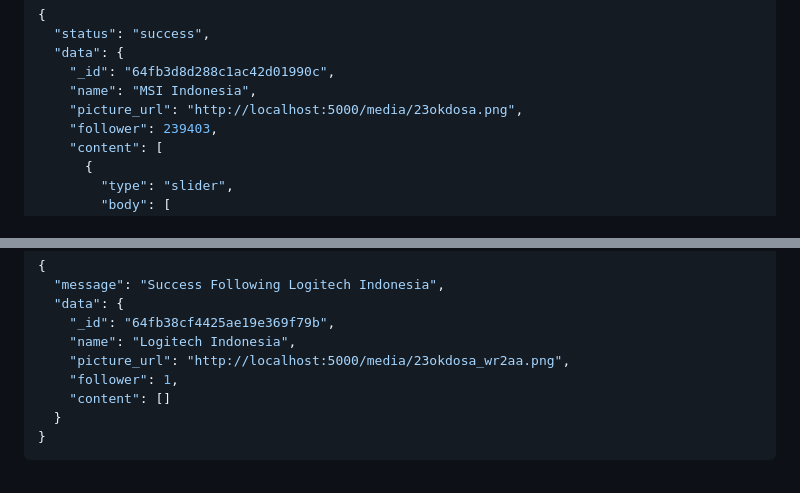
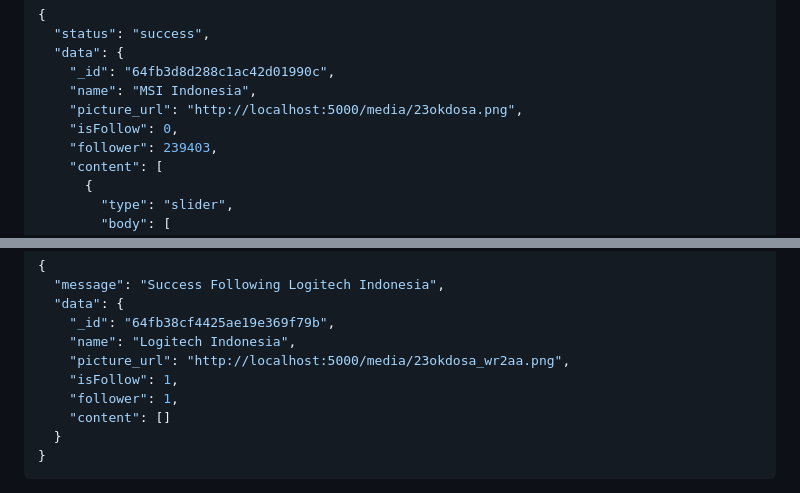
Before and after one commit to abayzv/mahestore, a Markdown page: src/docs/official-store.md, 2 parts joined by grey strips. Rendered like a GitHub page.

Commit message:
fix official store api documentation

```diff
--- a/src/docs/official-store.md
+++ b/src/docs/official-store.md
@@ -82,6 +82,7 @@ Response Body Success:
     "_id": "64fb3d8d288c1ac42d01990c",
     "name": "MSI Indonesia",
     "picture_url": "http://localhost:5000/media/23okdosa.png",
+    "isFollow": 0,
     "follower": 239403,
     "content": [
       {
@@ -218,6 +219,7 @@ Response Body Success :
     "_id": "64fb38cf4425ae19e369f79b",
     "name": "Logitech Indonesia",
     "picture_url": "http://localhost:5000/media/23okdosa_wr2aa.png",
+    "isFollow": 1,
     "follower": 1,
     "content": []
   }
```
